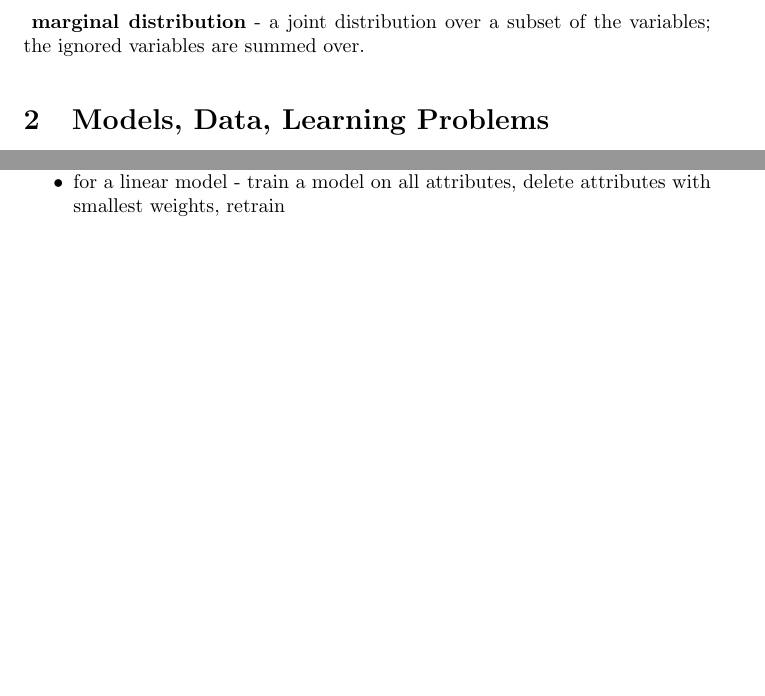
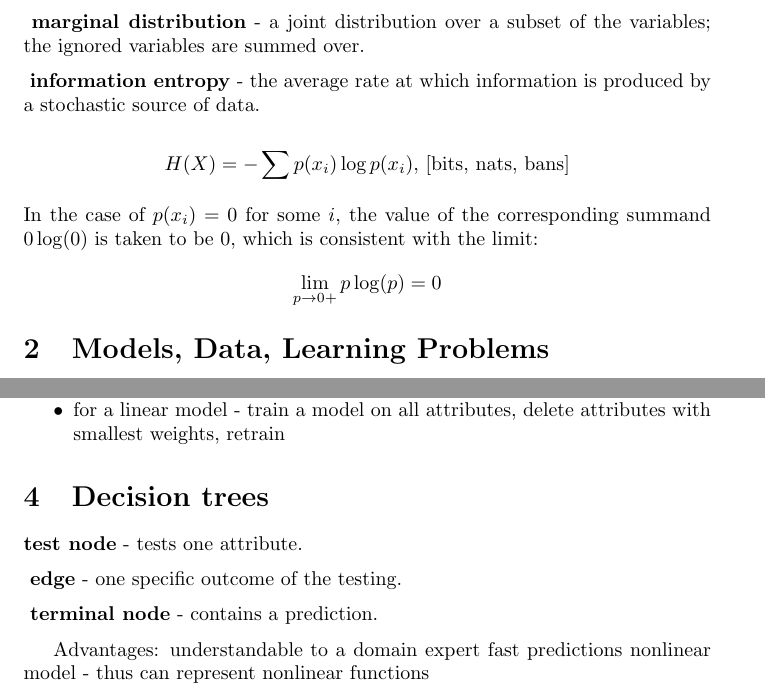
Before and after one commit to MiroslavVitkov/cogsys, a LaTeX problem sheet (ida/exam.tex): two parts of pages 1 and 4 of 4, joined at a grey line, cut so that both start at the same text, the shorter picture padded with empty space. Compiled offline with pdfLaTeX.

Commit message:
[ida] Entropy explained.

```diff
--- a/ida/exam.tex
+++ b/ida/exam.tex
@@ -21,7 +21,12 @@
            {n-dimensional probability distribution over n variables}
 \define{marginal distribution}
            {a joint distribution over a subset of the variables; the ignored variables are summed over}
-
+\define{information entropy}
+           {the average rate at which information is produced by a stochastic source of data}
+$$ H(X) = - \sum p(x_i) \log p(x_i) \text{,  [bits, nats, bans]}$$
+\para
+In the case of $p(x_i) = 0$ for some $i$, the value of the corresponding summand $0 \log(0)$ is taken to be 0, which is consistent with the limit:
+$$ \lim_{p \to 0+} p \log(p) = 0$$
 
 \section{Models, Data, Learning Problems}
 \subsection{Taxonomy of learning problems}
@@ -195,4 +200,18 @@ Some classes might exhibit missing values more often then others e.g. user provi
     \item{for a linear model - train a model on all attributes, delete attributes with smallest weights, retrain}
 \end{itemize}
 
+
+\section{Decision trees}
+\define{test node}
+           {tests one attribute}
+\define{edge}
+           {one specific outcome of the testing}
+\define{terminal node}
+           {contains a prediction}
+
+Advantages:
+    understandable to a domain expert
+    fast predictions
+    nonlinear model - thus can represent nonlinear functions
+
 \end{document}
```
